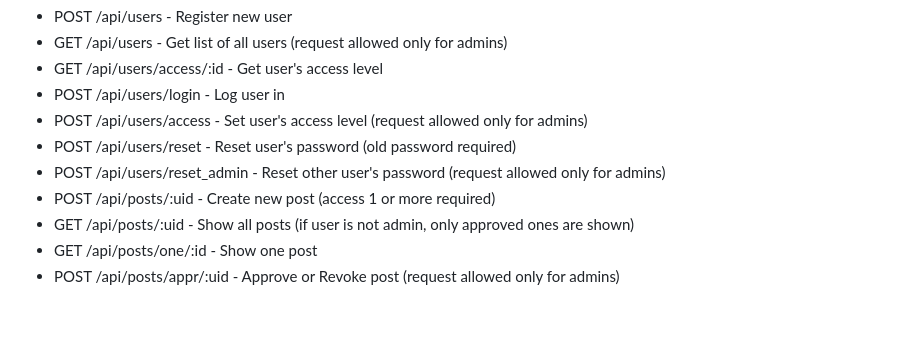
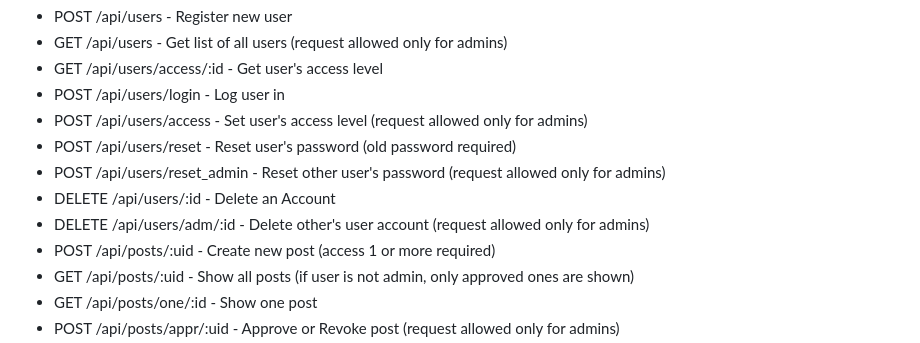
Before and after one commit to DK6asDK6/library_test, a Markdown page: README.md, the part around the change. Drawn GitHub-style; blank space fills up the shorter version.

```diff
--- a/README.md
+++ b/README.md
@@ -192,6 +192,8 @@ The main endpoints are:
 - POST /api/users/access - Set user's access level (request allowed only for admins)
 - POST /api/users/reset - Reset user's password (old password required)
 - POST /api/users/reset_admin - Reset other user's password (request allowed only for admins)
+- DELETE /api/users/:id - Delete an Account
+- DELETE /api/users/adm/:id - Delete other's user account (request allowed only for admins)
 - POST /api/posts/:uid - Create new post (access 1 or more required)
 - GET /api/posts/:uid - Show all posts (if user is not admin, only approved ones are shown)
 - GET /api/posts/one/:id - Show one post
```
